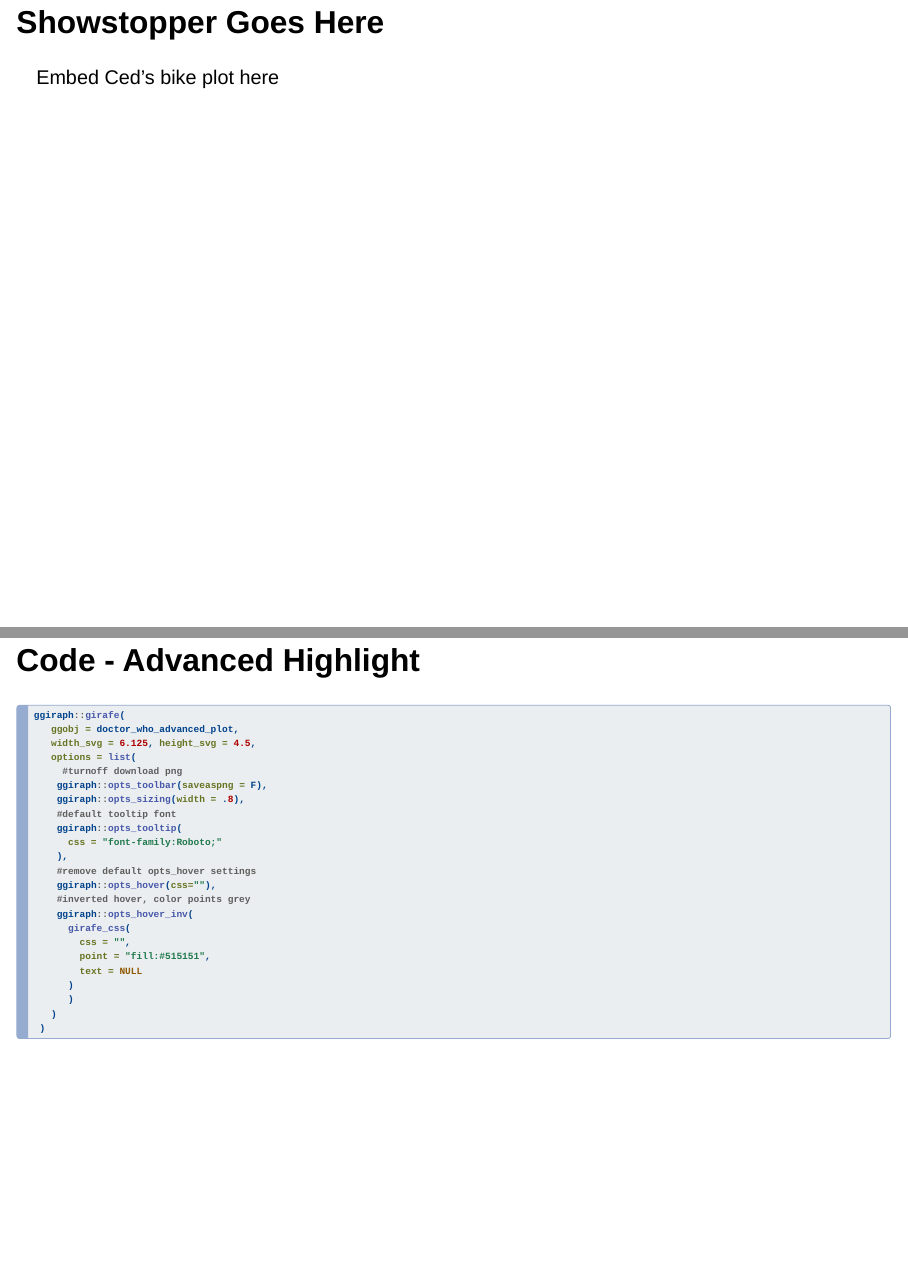
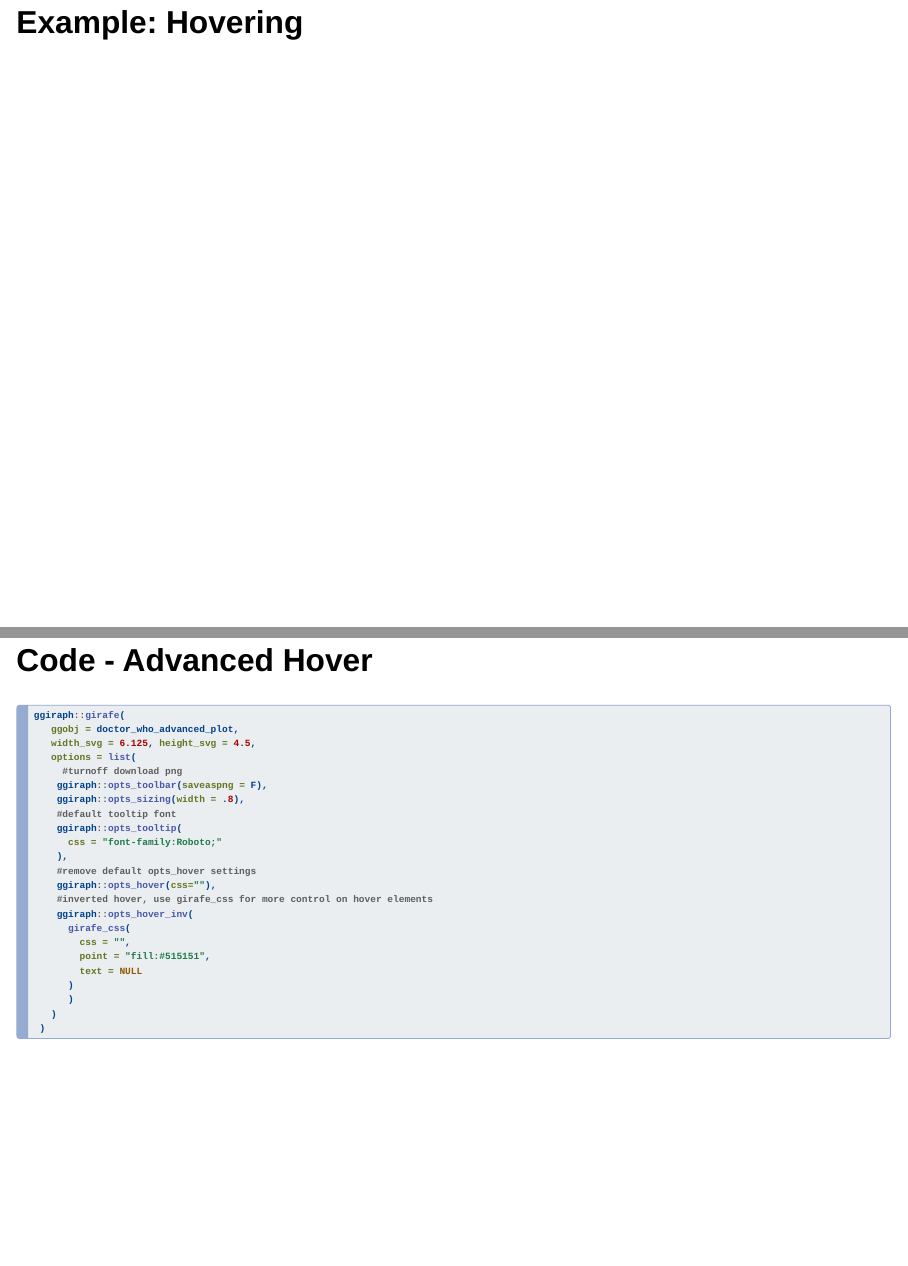
Before and after one commit to z3tt/ggiraph-user-2025, a Quarto document (ggiraph-useR-2025.qmd): pages 17 and 25 of 34 before the commit and pages 17 and 24 of 33 after it, joined at a grey line. Rendered offline with R 4.5, knitr and Pandoc in place of Quarto, with nearby package versions; drawn as Slidy slides in place of the format the file asks for; some code elsewhere in the file could not run offline; column names are cleaned by a stand-in for the janitor package.

Commit message:
Remove showstopper after tooltip slide

````diff
--- a/ggiraph-useR-2025.qmd
+++ b/ggiraph-useR-2025.qmd
@@ -303,9 +303,6 @@ p_simpsons_advanced <-
 
 ```
 
-## Showstopper Goes Here
-
-Embed Ced's bike plot here
 
 # Example: Hovering
 
@@ -536,7 +533,7 @@ doctor_who_basic_plot<-ggplot() +
  )
 ```
 
-## Code - Advanced Highlight
+## Code - Advanced Hover
 
 ```{r}
 #| echo: true
@@ -557,7 +554,7 @@ ggiraph::girafe(
     ),
     #remove default opts_hover settings
     ggiraph::opts_hover(css=""),
-    #inverted hover, color points grey
+    #inverted hover, use girafe_css for more control on hover elements
     ggiraph::opts_hover_inv(
       girafe_css(
         css = "",
````
Also changed, not shown: ggiraph-useR-2025.qmd (2 more changed lines).
